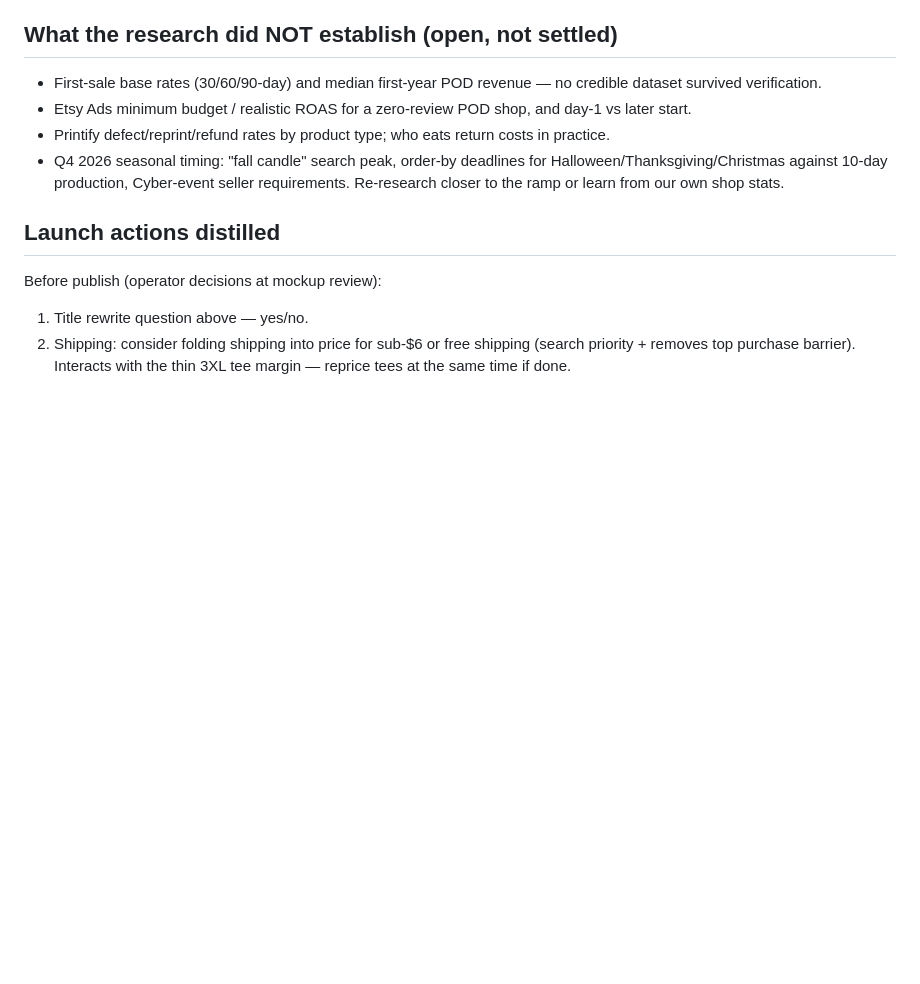
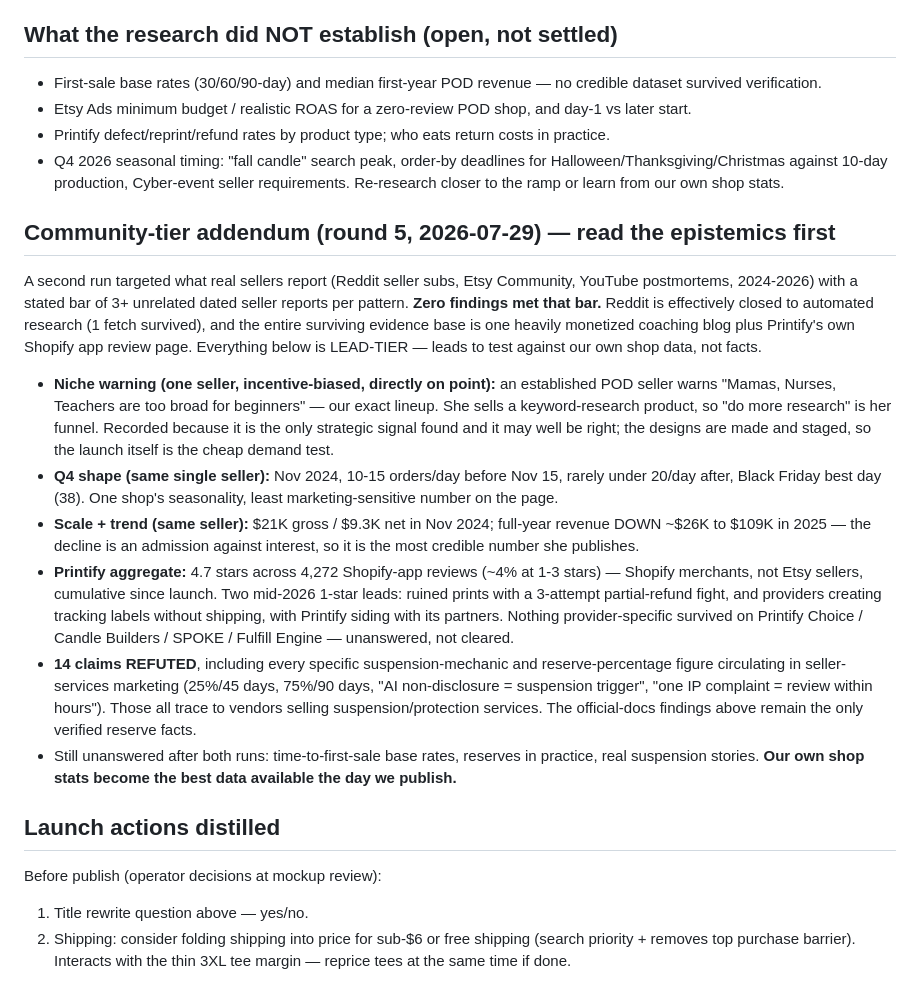
Before and after one commit to fht505/tomasproject, a Markdown page: ops/LAUNCH-PLAYBOOK.md, the part around the change. Drawn GitHub-style; blank space fills up the shorter version.

Commit message:
Record round 5: community-tier research mostly refused to verify, and says so
Second research pass targeted seller experience (Reddit, Etsy Community,
YouTube postmortems) with an explicit bar: a finding requires 3+ unrelated
dated seller reports. Zero findings met it. Reddit blocks automated
access (one fetch survived out of the whole run), and what remained
traces to one monetized coaching blog and Printify's own Shopify app
review page. The playbook addendum records every surviving item as
LEAD-TIER and says what each source's incentive is.

The run's real value was destructive: 14 claims refuted, including every
specific reserve percentage and suspension mechanic circulating in
seller-services marketing (25%/45 days, 75%/90 days, "AI non-disclosure
is a suspension trigger", "one IP complaint triggers review within
hours"). All of it traces to vendors selling protection services. The
official-docs findings from round 4 stay the only verified reserve facts.

One strategic lead recorded with its bias attached: an established seller
warns that Mamas/Nurses/Teachers niches are "too broad for beginners" -
our exact lineup - while selling a keyword-research subscription. The
designs are made and staged, so the launch itself is the cheapest
possible test of whether she is right.

Also recorded: first-sale base rates, reserves-in-practice and real
suspension stories remain unanswered after both runs. From publish day,
our own shop stats are the best data that exists.

Co-Authored-By: Claude Fable 5 <noreply@anthropic.com>
Claude-Session: https://claude.ai/code/session_01MhuGvuwZNqGWJAv8gZmD9x

```diff
--- a/ops/LAUNCH-PLAYBOOK.md
+++ b/ops/LAUNCH-PLAYBOOK.md
@@ -96,6 +96,45 @@ Operational consequences:
   seller requirements. Re-research closer to the ramp or learn from our own
   shop stats.
 
+## Community-tier addendum (round 5, 2026-07-29) — read the epistemics first
+
+A second run targeted what real sellers report (Reddit seller subs, Etsy
+Community, YouTube postmortems, 2024-2026) with a stated bar of 3+ unrelated
+dated seller reports per pattern. **Zero findings met that bar.** Reddit is
+effectively closed to automated research (1 fetch survived), and the entire
+surviving evidence base is one heavily monetized coaching blog plus Printify's
+own Shopify app review page. Everything below is LEAD-TIER — leads to test
+against our own shop data, not facts.
+
+- **Niche warning (one seller, incentive-biased, directly on point):** an
+  established POD seller warns "Mamas, Nurses, Teachers are too broad for
+  beginners" — our exact lineup. She sells a keyword-research product, so
+  "do more research" is her funnel. Recorded because it is the only strategic
+  signal found and it may well be right; the designs are made and staged, so
+  the launch itself is the cheap demand test.
+- **Q4 shape (same single seller):** Nov 2024, 10-15 orders/day before
+  Nov 15, rarely under 20/day after, Black Friday best day (38). One shop's
+  seasonality, least marketing-sensitive number on the page.
+- **Scale + trend (same seller):** $21K gross / $9.3K net in Nov 2024;
+  full-year revenue DOWN ~$26K to $109K in 2025 — the decline is an admission
+  against interest, so it is the most credible number she publishes.
+- **Printify aggregate:** 4.7 stars across 4,272 Shopify-app reviews (~4% at
+  1-3 stars) — Shopify merchants, not Etsy sellers, cumulative since launch.
+  Two mid-2026 1-star leads: ruined prints with a 3-attempt partial-refund
+  fight, and providers creating tracking labels without shipping, with
+  Printify siding with its partners. Nothing provider-specific survived on
+  Printify Choice / Candle Builders / SPOKE / Fulfill Engine — unanswered,
+  not cleared.
+- **14 claims REFUTED**, including every specific suspension-mechanic and
+  reserve-percentage figure circulating in seller-services marketing (25%/45
+  days, 75%/90 days, "AI non-disclosure = suspension trigger", "one IP
+  complaint = review within hours"). Those all trace to vendors selling
+  suspension/protection services. The official-docs findings above remain the
+  only verified reserve facts.
+- Still unanswered after both runs: time-to-first-sale base rates, reserves
+  in practice, real suspension stories. **Our own shop stats become the best
+  data available the day we publish.**
+
 ## Launch actions distilled
 
 Before publish (operator decisions at mockup review):
```
